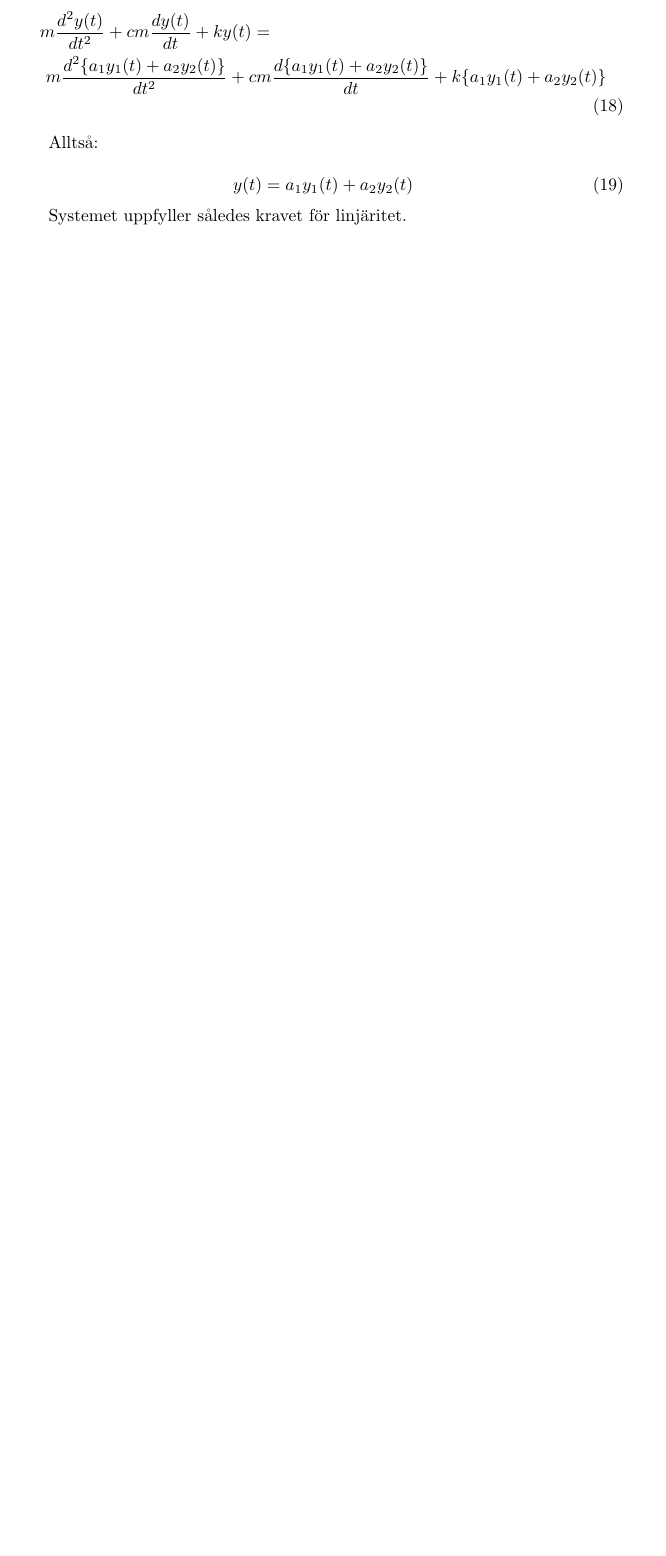
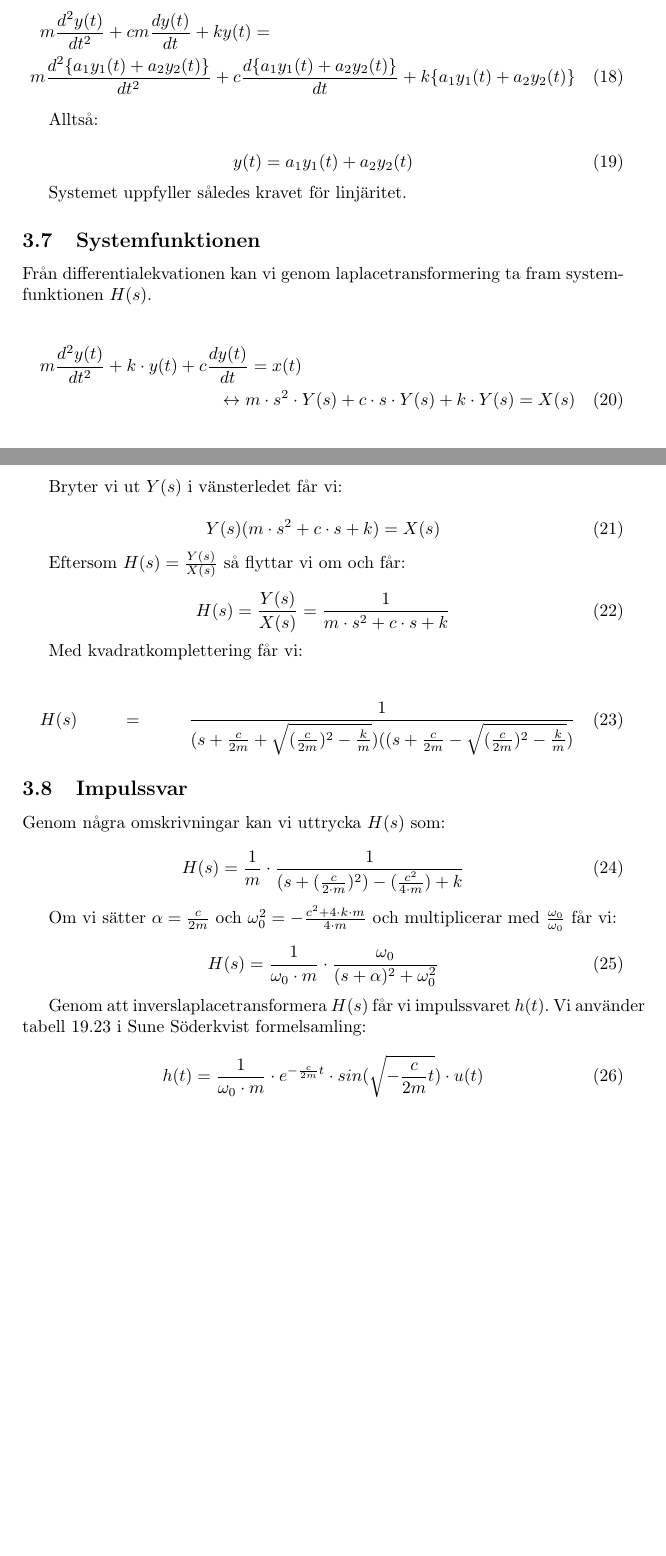
Before and after one commit to bangerius/Svangningssystem, a LaTeX document (Studsmatta.tex): part of page 9 of 10 before the commit and two parts of pages 9 and 10 of 11 after it, the two joined at a grey line, cut so that both start at the same text, the shorter picture padded with empty space. Compiled offline with pdfLaTeX.

Commit message:
Impulssvar, Systemfunktion
Gjorde just det....

```diff
--- a/Studsmatta.tex
+++ b/Studsmatta.tex
@@ -191,7 +191,7 @@ a = \frac{d^2y(t)}{dt^2} , v = \frac{y(t)}{dt}
 Vilket ger:
 
 \begin{equation}
- m\frac{d^2y(t)}{dt^2} =  -k(l_0 + y(t)) -cm\frac{dy(t)}{dt} + mg +  x(t)
+ m\frac{d^2y(t)}{dt^2} =  -k(l_0 + y(t)) -c\frac{dy(t)}{dt} + mg +  x(t)
 \end{equation}
 
 Vid $t = 0$ så kommer
@@ -201,7 +201,7 @@ k \cdot l_0 = mg
 
 Vilket ger vår slutgiltiga differentialekvation.
 \begin{equation}
- m\frac{d^2y(t)}{dt^2} + k \cdot y(t)) + cm\frac{dy(t)}{dt} = x(t)
+ m\frac{d^2y(t)}{dt^2} + k \cdot y(t)) + c\frac{dy(t)}{dt} = x(t)
 \end{equation}
 
 \subsection{Linjäritetsbevis}
@@ -209,34 +209,34 @@ Vilket ger vår slutgiltiga differentialekvation.
 För att visa att vårt system är linjärt måste vi visa att det är både homogent och additivt som nämnt tidigare. Om vi antar att insignalen $x_1(t) \rightarrow y_1(t)$ och $x_2(t) \rightarrow y_2(t)$ så gäller att:
 
 \begin{equation}
-m\frac{d^2y_1(t)}{dt^2} + cm\frac{dy_1(t)}{dt} + ky_1(t) = x_1(t)
+m\frac{d^2y_1(t)}{dt^2} + c\frac{dy_1(t)}{dt} + ky_1(t) = x_1(t)
 \end{equation}
 
 \begin{equation}
-m\frac{d^2y_2(t)}{dt^2} + cm\frac{dy_2(t)}{dt} + ky_2(t) = x_2(t)
+m\frac{d^2y_2(t)}{dt^2} + c\frac{dy_2(t)}{dt} + ky_2(t) = x_2(t)
 \end{equation}
 
 
 Om vi då låter insignalen vara $a_1 x_1(t) + a_2 x_2(t)$ där $a_1$ och $a_2$ är reella konstanter så ger det:
 \begin{equation}
-m\frac{d^2y(t)}{dt^2} + cm\frac{dy(t)}{dt} + ky(t) = a_1 x_1(t) + a_2 x_2(t)
+m\frac{d^2y(t)}{dt^2} + c\frac{dy(t)}{dt} + ky(t) = a_1 x_1(t) + a_2 x_2(t)
 \end{equation}
 
 Ekvation 9 och 10 ger:
 
 \begin{multline}
-m\frac{d^2y(t)}{dt^2} + cm\frac{dy(t)}{dt} + ky(t) = \\ a_1(m\frac{d^2y_1(t)}{dt^2} + cm\frac{dy_1(t)}{dt} + ky_1(t)) + a_2(m\frac{d^2y_2(t)}{dt^2} + cm\frac{dy_2(t)}{dt} + ky_2(t))
+m\frac{d^2y(t)}{dt^2} + c\frac{dy(t)}{dt} + ky(t) = \\ a_1(m\frac{d^2y_1(t)}{dt^2} + c\frac{dy_1(t)}{dt} + ky_1(t)) + a_2(m\frac{d^2y_2(t)}{dt^2} + c\frac{dy_2(t)}{dt} + ky_2(t))
 \end{multline}
 
 Högerledet i ekvation 12 kan skrivas:
 
 \begin{equation}
-m\frac{d^2\{a_1y_1(t) + a_2y_2(t)\}}{dt^2} + cm\frac{d\{a_1y_1(t) + a_2y_2(t)\}}{dt} + k\{a_1y_1(t) + a_2y_2(t)\}
+m\frac{d^2\{a_1y_1(t) + a_2y_2(t)\}}{dt^2} + c\frac{d\{a_1y_1(t) + a_2y_2(t)\}}{dt} + k\{a_1y_1(t) + a_2y_2(t)\}
 \end{equation}
 
 Vilket ger:
 \begin{multline}
-m\frac{d^2y(t)}{dt^2} + cm\frac{dy(t)}{dt} + ky(t) = \\ m\frac{d^2\{a_1y_1(t) + a_2y_2(t)\}}{dt^2} + cm\frac{d\{a_1y_1(t) + a_2y_2(t)\}}{dt} + k\{a_1y_1(t) + a_2y_2(t)\}
+m\frac{d^2y(t)}{dt^2} + cm\frac{dy(t)}{dt} + ky(t) = \\ m\frac{d^2\{a_1y_1(t) + a_2y_2(t)\}}{dt^2} + c\frac{d\{a_1y_1(t) + a_2y_2(t)\}}{dt} + k\{a_1y_1(t) + a_2y_2(t)\}
 \end{multline}
 
 Alltså:
@@ -246,6 +246,53 @@ y(t) = a_1 y_1(t) + a_2 y_2(t)
 \end{equation}
 
 Systemet uppfyller således kravet för linjäritet.
+
+\subsection{Systemfunktionen}
+
+Från differentialekvationen kan vi genom laplacetransformering ta fram systemfunktionen $H(s)$.
+
+\begin{multline}
+ m\frac{d^2y(t)}{dt^2} + k \cdot y(t) + c\frac{dy(t)}{dt} = x(t) \\ \leftrightarrow m \cdot s^2 \cdot Y(s) + c \cdot s \cdot Y(s) + k \cdot Y(s) = X(s)
+\end{multline}
+
+Bryter vi ut $Y(s)$ i vänsterledet får vi:
+
+\begin{equation}
+Y(s)(m \cdot s^2 + c \cdot s + k) = X(s)
+\end{equation}
+
+Eftersom $H(s) = \frac{Y(s)}{X(s)}$ så flyttar vi om och får:
+
+\begin{equation}
+H(s) = \frac{Y(s)}{X(s)} = \frac{1}{m\cdot s^2 + c \cdot s + k}
+\end{equation}
+
+Med kvadratkomplettering får vi:
+
+\begin{multline}
+H(s) = \frac{1}{(s+ \frac{c}{2m} + \sqrt{(\frac{c}{2m})^2 - \frac{k}{m}})((s+ \frac{c}{2m} - \sqrt{(\frac{c}{2m})^2 - \frac{k}{m}})}
+\end{multline}
+
+
+\subsection{Impulssvar}
+
+Genom några omskrivningar kan vi uttrycka $H(s)$ som:
+
+\begin{equation}
+H(s) = \frac{1}{m} \cdot \frac{1}{(s+(\frac{c}{2 \cdot m})^2)-(\frac{c^2}{4 \cdot m})+k}
+\end{equation}
+
+Om vi sätter $\alpha = \frac{c}{2m}$ och $\omega_0^2 = {-\frac{c^2 + 4\cdot k \cdot m}{4 \cdot m}}$ och multiplicerar med $\frac{\omega_0}{\omega_0}$ får vi:
+
+\begin{equation}
+H(s) = \frac{1}{\omega_0 \cdot m} \cdot \frac{\omega_0}{(s + \alpha)^2 +\omega_0^2}
+\end{equation}
+
+Genom att inverslaplacetransformera $H(s)$ får vi impulssvaret $h(t)$. Vi använder tabell 19.23 i Sune Söderkvist formelsamling:
+
+\begin{equation}
+h(t) = \frac{1}{\omega_0 \cdot m} \cdot e^{-\frac{c}{2m}t} \cdot sin(\sqrt{-\frac{c}{2m}t}) \cdot u(t)
+\end{equation}
 
 
 \newpage
```
